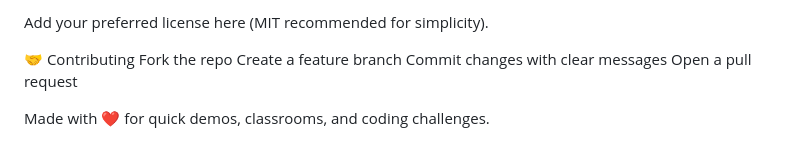
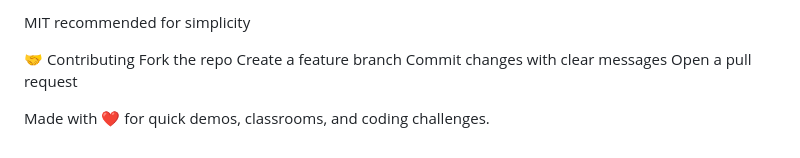
Before and after one commit to MdSaifAli063/Quiz-App, a Markdown page: README.md, the part around one of its changes. GitHub-like rendering.

```diff
--- a/README.md
+++ b/README.md
@@ -103,5 +103,5 @@ This README uses an inline icon (🏆). You can also add a favicon to index.html
 
-Add your preferred license here (MIT recommended for simplicity).
+MIT recommended for simplicity
 
 🤝 Contributing
 Fork the repo
```
Also changed, not shown: other parts of README.md (+1 -1 lines).
